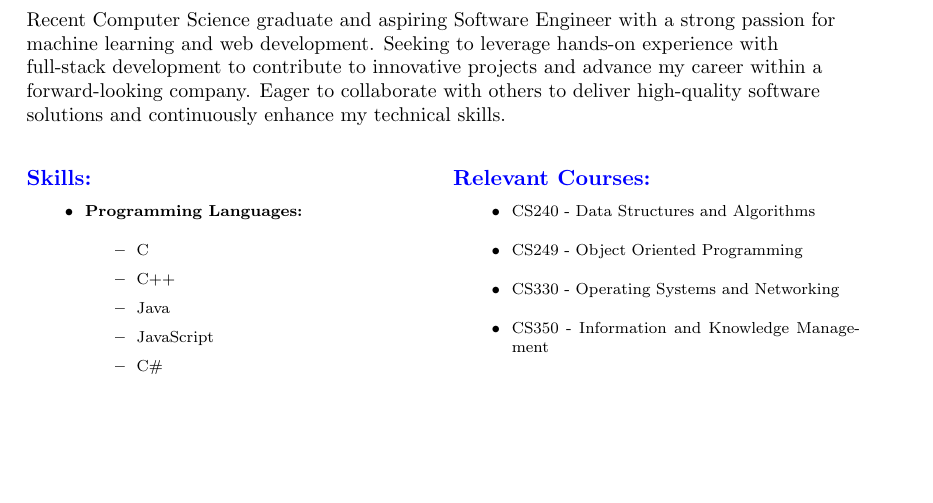
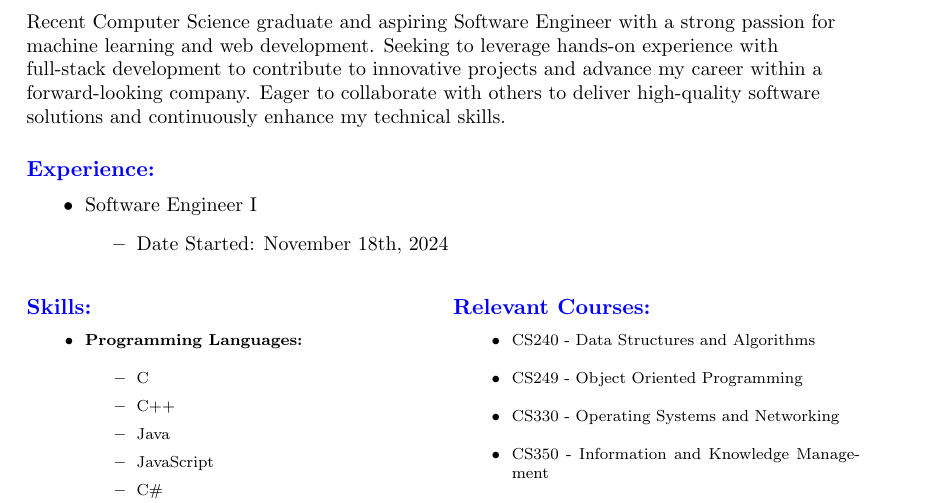
Before and after one commit to shuckster87/Resume, a LaTeX document (src/main.tex): part of page 1 of 3, cut so that both start at the same text, the shorter picture padded with empty space. Compiled offline with pdfLaTeX.

Commit message:
Added experience section to resume

```diff
--- a/src/main.tex
+++ b/src/main.tex
@@ -63,6 +63,18 @@
     innovative projects and advance my career within a forward-looking company.
     Eager to collaborate with others to deliver high-quality software solutions
     and continuously enhance my technical skills.
+\end{flushleft}
+
+\section*{Experience:}
+\begin{flushleft}
+    \footnotesize
+    \begin{itemize}
+        \footnotesize
+        \item Software Engineer I
+            \begin{itemize}
+                \item Date Started: November 18th, 2024
+            \end{itemize}
+    \end{itemize}
 \end{flushleft}
 
 \begin{paracol}{2}
```
